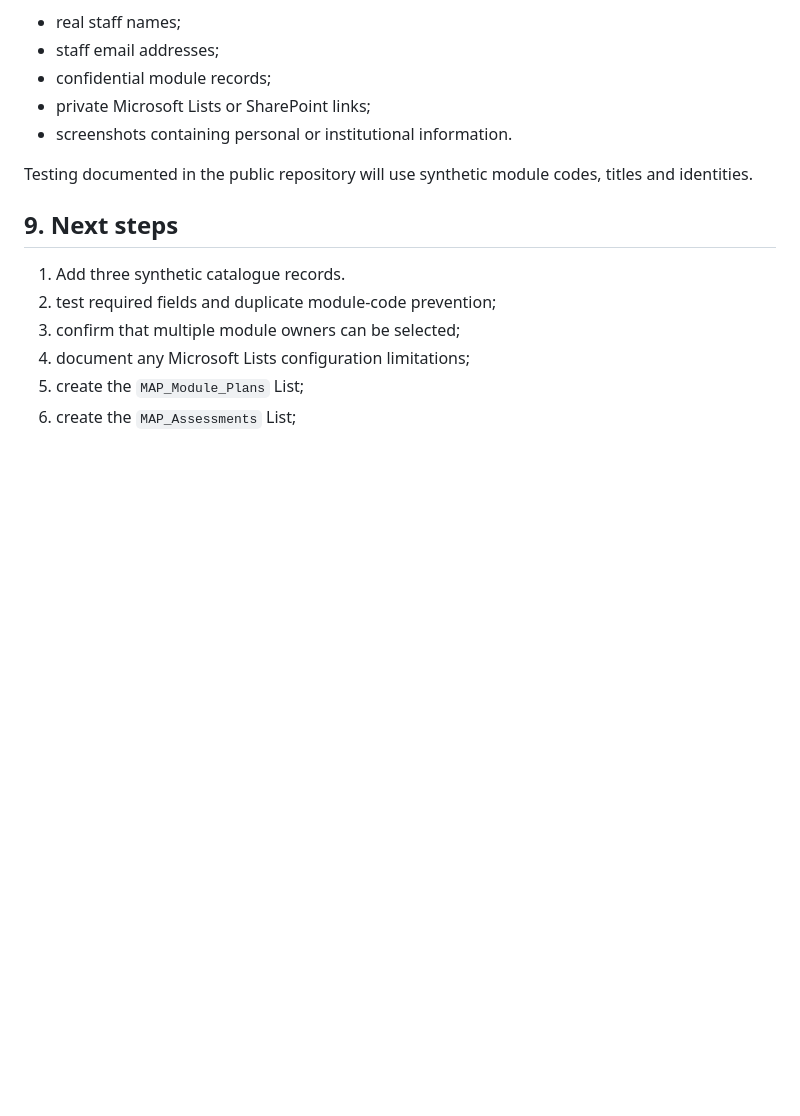
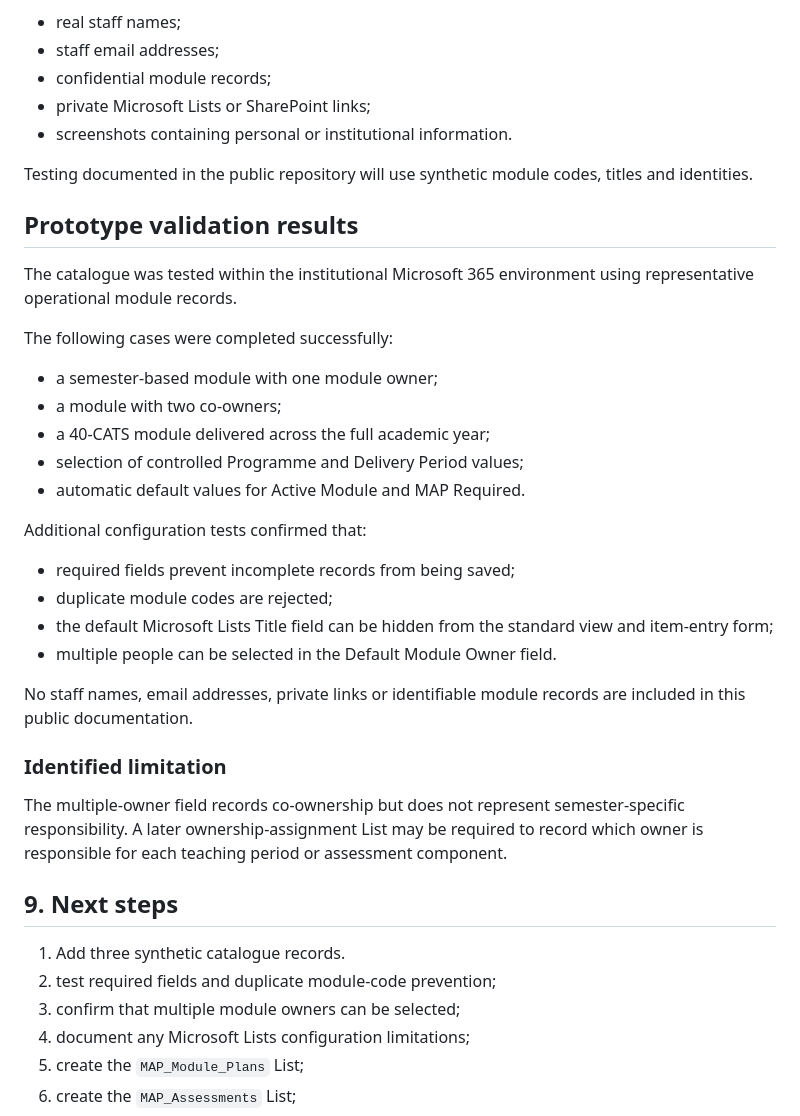
Before and after one commit to RRafiee/agentic-map-qa, a Markdown page: docs/07-module-catalogue-prototype.md, the part around the change. Rendered like a GitHub page; blank space fills up the shorter version.

Commit message:
test: record module catalogue validation

```diff
--- a/docs/07-module-catalogue-prototype.md
+++ b/docs/07-module-catalogue-prototype.md
@@ -125,6 +125,37 @@ The public repository must not contain:
 Testing documented in the public repository will use synthetic module
 codes, titles and identities.
 
+## Prototype validation results
+
+The catalogue was tested within the institutional Microsoft 365
+environment using representative operational module records.
+
+The following cases were completed successfully:
+
+- a semester-based module with one module owner;
+- a module with two co-owners;
+- a 40-CATS module delivered across the full academic year;
+- selection of controlled Programme and Delivery Period values;
+- automatic default values for Active Module and MAP Required.
+
+Additional configuration tests confirmed that:
+
+- required fields prevent incomplete records from being saved;
+- duplicate module codes are rejected;
+- the default Microsoft Lists Title field can be hidden from the standard
+  view and item-entry form;
+- multiple people can be selected in the Default Module Owner field.
+
+No staff names, email addresses, private links or identifiable module
+records are included in this public documentation.
+
+### Identified limitation
+
+The multiple-owner field records co-ownership but does not represent
+semester-specific responsibility. A later ownership-assignment List may be
+required to record which owner is responsible for each teaching period or
+assessment component.
+
 ## 9. Next steps
 
 1. Add three synthetic catalogue records.
```
